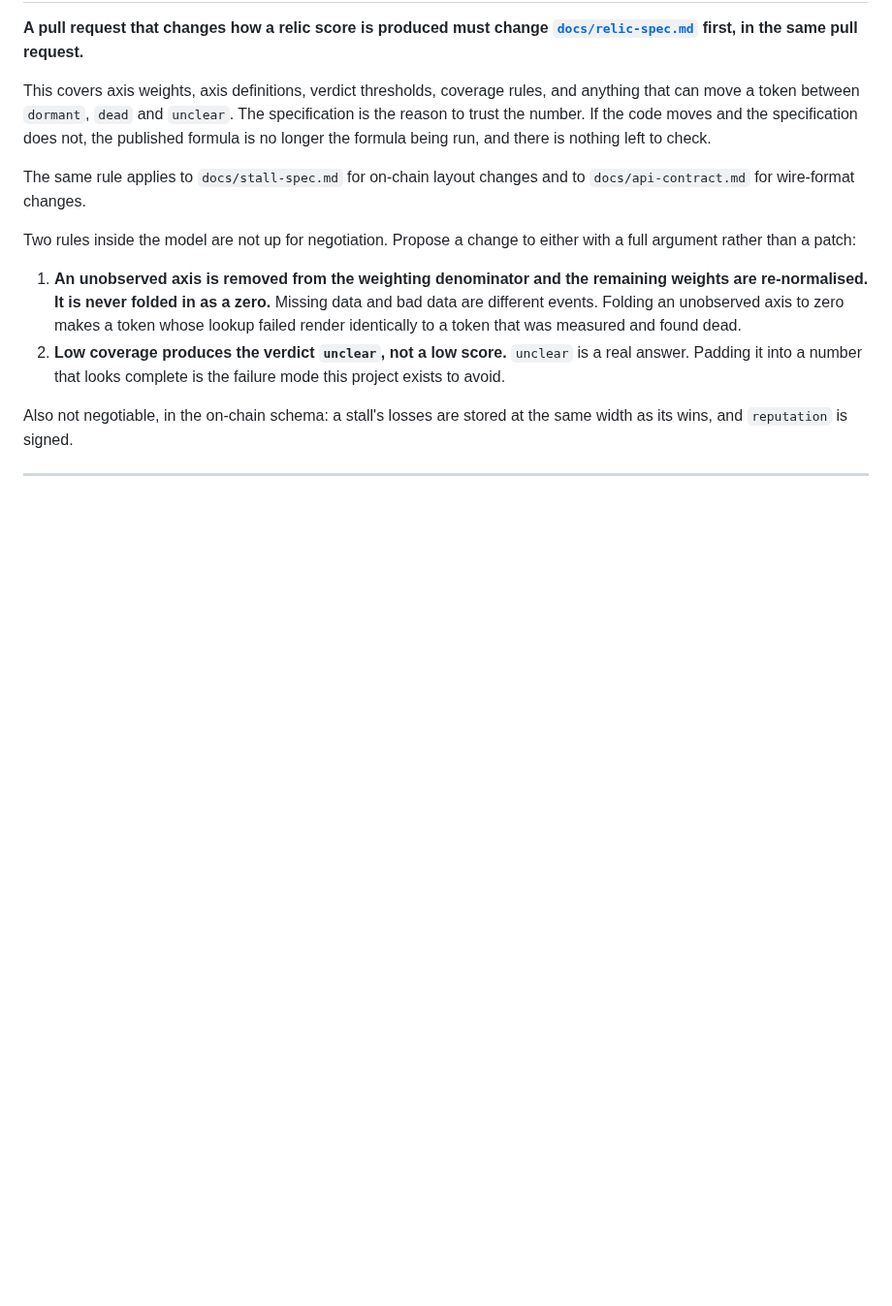
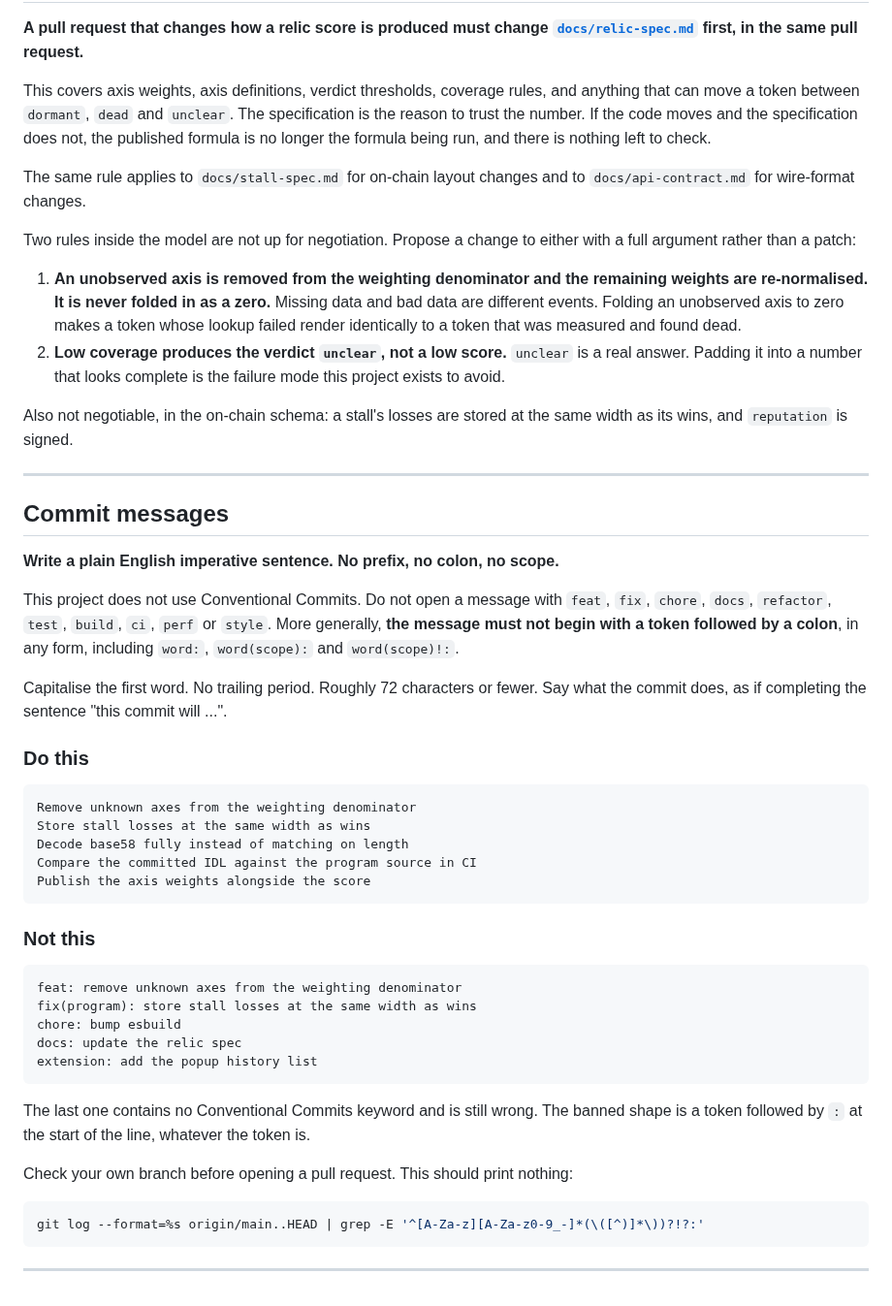
Before and after one commit to BazrMarket/bazr, a Markdown page: CONTRIBUTING.md, the part around the change. Shown at 97% size. GitHub-like rendering; blank space fills up the shorter version.

Commit message:
write the commit messages section of CONTRIBUTING

````diff
--- a/CONTRIBUTING.md
+++ b/CONTRIBUTING.md
@@ -211,3 +211,47 @@ Also not negotiable, in the on-chain schema: a stall's losses are stored at the
 same width as its wins, and `reputation` is signed.
 
 ---
+
+## Commit messages
+
+**Write a plain English imperative sentence. No prefix, no colon, no scope.**
+
+This project does not use Conventional Commits. Do not open a message with
+`feat`, `fix`, `chore`, `docs`, `refactor`, `test`, `build`, `ci`, `perf` or
+`style`. More generally, **the message must not begin with a token followed by a
+colon**, in any form, including `word:`, `word(scope):` and `word(scope)!:`.
+
+Capitalise the first word. No trailing period. Roughly 72 characters or fewer.
+Say what the commit does, as if completing the sentence "this commit will ...".
+
+### Do this
+
+```
+Remove unknown axes from the weighting denominator
+Store stall losses at the same width as wins
+Decode base58 fully instead of matching on length
+Compare the committed IDL against the program source in CI
+Publish the axis weights alongside the score
+```
+
+### Not this
+
+```
+feat: remove unknown axes from the weighting denominator
+fix(program): store stall losses at the same width as wins
+chore: bump esbuild
+docs: update the relic spec
+extension: add the popup history list
+```
+
+The last one contains no Conventional Commits keyword and is still wrong. The
+banned shape is a token followed by `:` at the start of the line, whatever the
+token is.
+
+Check your own branch before opening a pull request. This should print nothing:
+
+```bash
+git log --format=%s origin/main..HEAD | grep -E '^[A-Za-z][A-Za-z0-9_-]*(\([^)]*\))?!?:'
+```
+
+---
````
